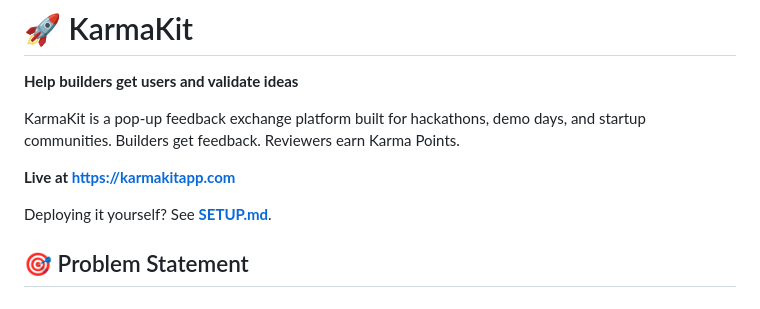
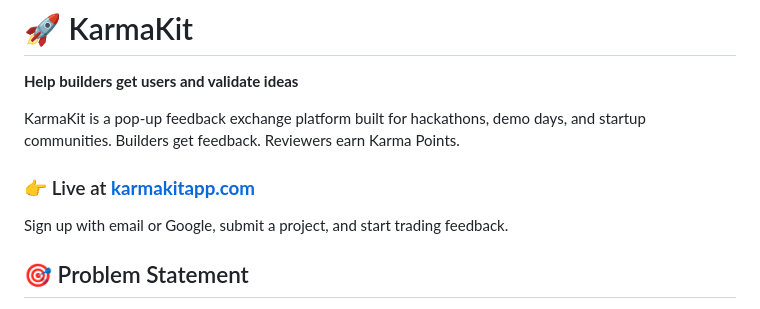
Before and after one commit to Bra-AM/karmakit_mvp_v2, a Markdown page: readme.md, the part around one of its changes. GitHub-like rendering.

```diff
--- a/readme.md
+++ b/readme.md
@@ -4,9 +4,9 @@
 
 KarmaKit is a pop-up feedback exchange platform built for hackathons, demo days, and startup communities. Builders get feedback. Reviewers earn Karma Points.
 
-**Live at https://karmakitapp.com**
+### 👉 Live at **[karmakitapp.com](https://karmakitapp.com)**
 
-Deploying it yourself? See **[SETUP.md](SETUP.md)**.
+Sign up with email or Google, submit a project, and start trading feedback.
 
 ## 🎯 Problem Statement
 
```
Also changed, not shown: other parts of readme.md (+38 -46 lines).
